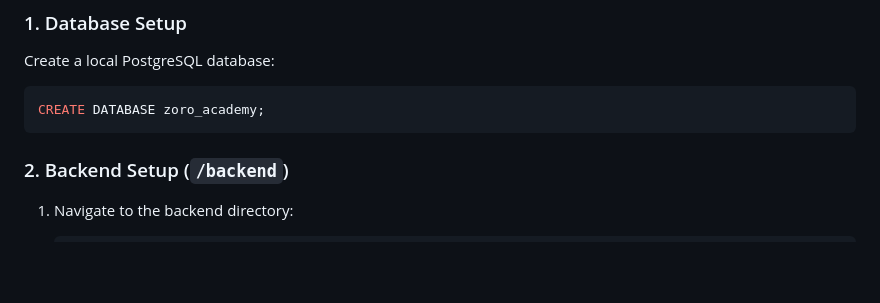
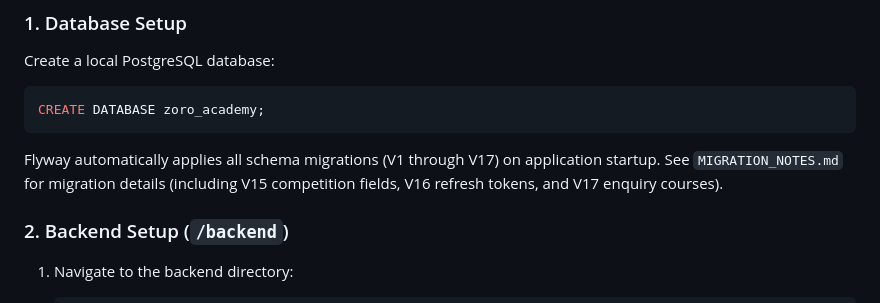
Before and after one commit to melisha001/zoro, a Markdown page: README.md, the part around the change. GitHub-like rendering; blank space fills up the shorter version.

Commit message:
docs: update migration notes and documentation for issues 1-10

````diff
--- a/README.md
+++ b/README.md
@@ -24,6 +24,7 @@ Create a local PostgreSQL database:
 ```sql
 CREATE DATABASE zoro_academy;
 ```
+Flyway automatically applies all schema migrations (V1 through V17) on application startup. See `MIGRATION_NOTES.md` for migration details (including V15 competition fields, V16 refresh tokens, and V17 enquiry courses).
 
 ### 2. Backend Setup (`/backend`)
 
````
Also changed, not shown: MIGRATION_NOTES.md (+46 -0 lines).
